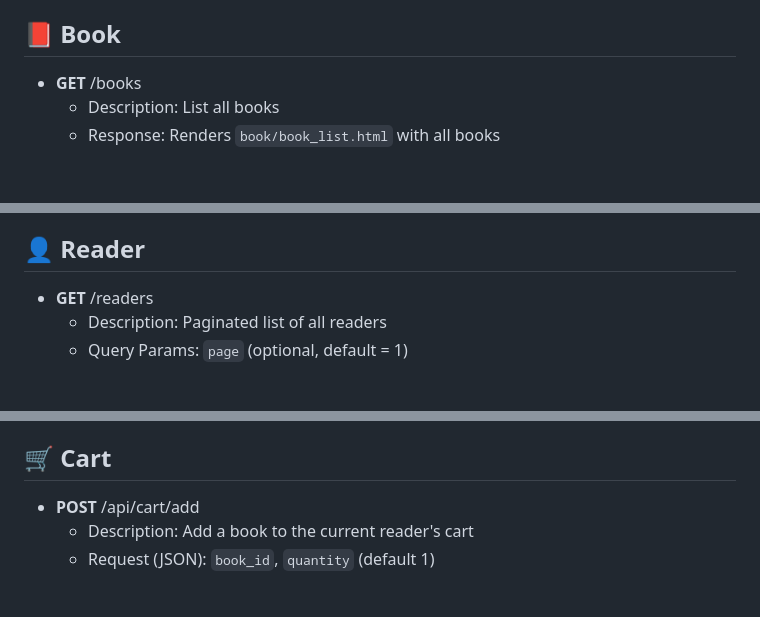
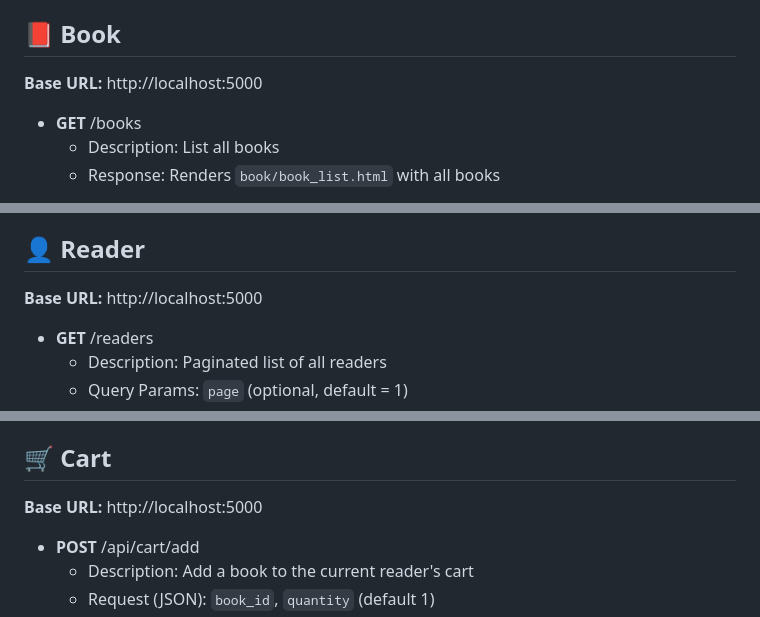
Before and after one commit to TruongDuongHongPhuoc/vibe_book_store, a Markdown page: README.md, 3 parts joined by grey strips. Drawn GitHub-style; blank space fills up the shorter version.

```diff
--- a/README.md
+++ b/README.md
@@ -174,6 +174,7 @@
 </ul>
 
 <h2>📕 Book</h2>
+<p><strong>Base URL:</strong> http://localhost:5000</p>
 <ul>
   <li><strong>GET</strong> /books</li>
   <ul>
@@ -240,6 +241,7 @@
 </ul>
 
 <h2>👤 Reader</h2>
+<p><strong>Base URL:</strong> http://localhost:5000</p>
 <ul>
   <li><strong>GET</strong> /readers</li>
   <ul>
@@ -288,6 +290,7 @@
   </ul>
 </ul>
 <h2>🛒 Cart</h2>
+<p><strong>Base URL:</strong> http://localhost:5000</p>
 <ul>
   <li><strong>POST</strong> /api/cart/add</li>
   <ul>
```
